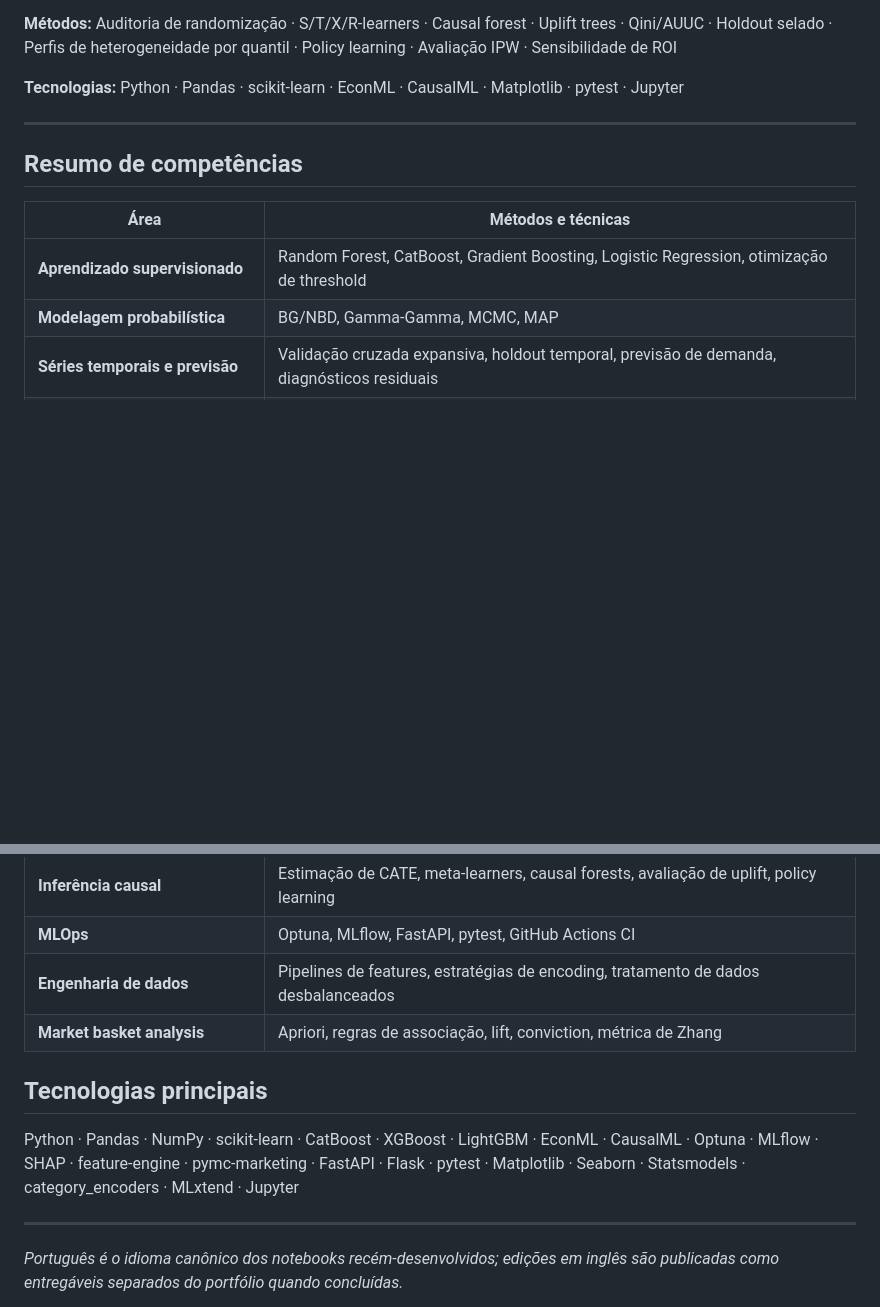
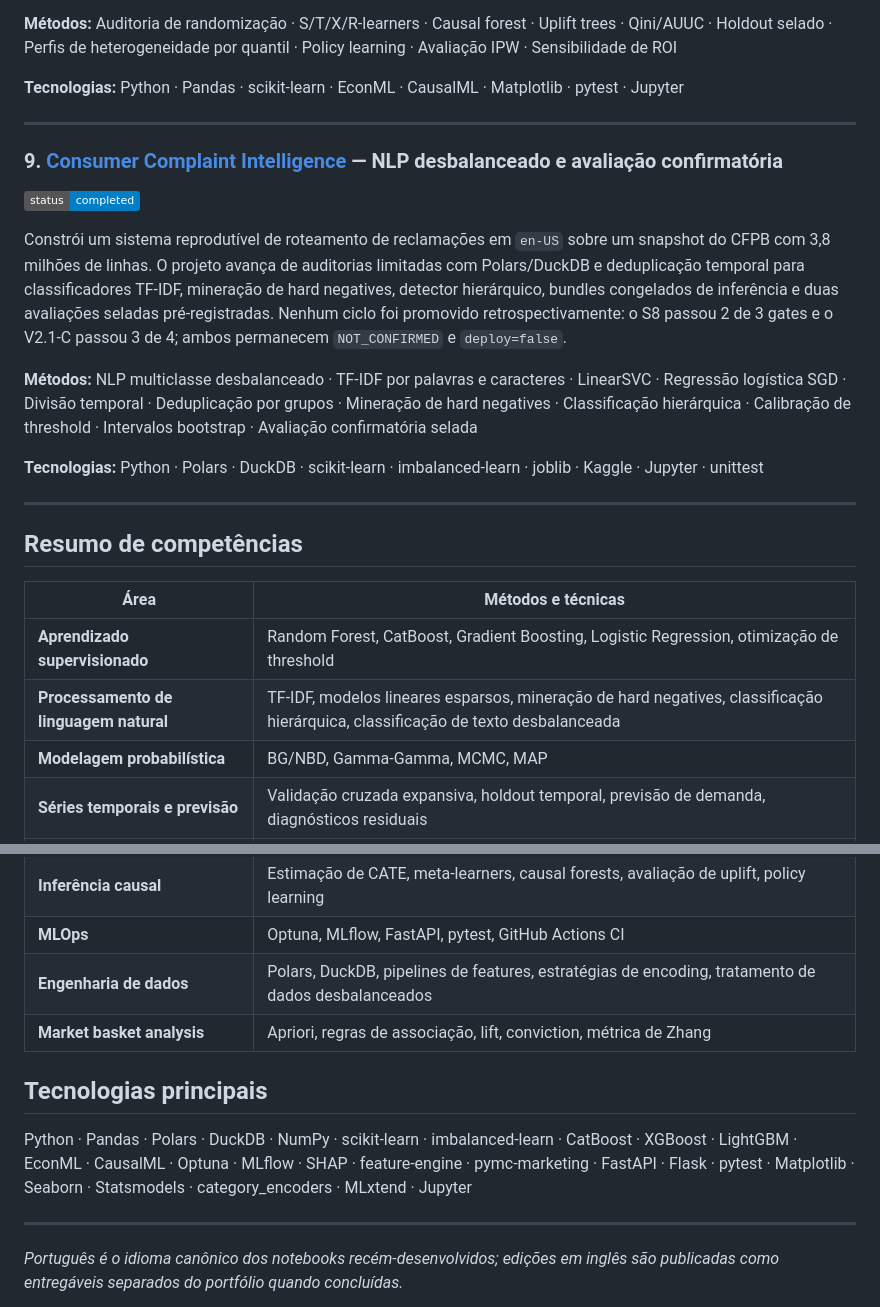
Before and after one commit to eniorubens/enioRubens_dataScienceProjects, a Markdown page: README.pt-BR.md, 2 parts joined by grey strips. GitHub-like rendering; badges without logos; blank space fills up the shorter version.

Commit message:
docs: add Consumer Complaint Intelligence to portfolio index

```diff
--- a/README.pt-BR.md
+++ b/README.pt-BR.md
@@ -106,11 +106,29 @@ projeto recomenda um piloto randomizado prospectivo em vez de deployment.
 
 ---
 
+### 9. [Consumer Complaint Intelligence](https://github.com/eniorubens/enioRubens_dataScienceProjects/tree/main/Consumer_Complaint_Intelligence) — NLP desbalanceado e avaliação confirmatória
+![Status](https://img.shields.io/badge/status-completed-blue)
+
+Constrói um sistema reprodutível de roteamento de reclamações em `en-US` sobre
+um snapshot do CFPB com 3,8 milhões de linhas. O projeto avança de auditorias
+limitadas com Polars/DuckDB e deduplicação temporal para classificadores
+TF-IDF, mineração de hard negatives, detector hierárquico, bundles congelados
+de inferência e duas avaliações seladas pré-registradas. Nenhum ciclo foi
+promovido retrospectivamente: o S8 passou 2 de 3 gates e o V2.1-C passou 3 de
+4; ambos permanecem `NOT_CONFIRMED` e `deploy=false`.
+
+**Métodos:** NLP multiclasse desbalanceado · TF-IDF por palavras e caracteres · LinearSVC · Regressão logística SGD · Divisão temporal · Deduplicação por grupos · Mineração de hard negatives · Classificação hierárquica · Calibração de threshold · Intervalos bootstrap · Avaliação confirmatória selada
+
+**Tecnologias:** Python · Polars · DuckDB · scikit-learn · imbalanced-learn · joblib · Kaggle · Jupyter · unittest
+
+---
+
 ## Resumo de competências
 
 | Área | Métodos e técnicas |
 |------|--------------------|
 | **Aprendizado supervisionado** | Random Forest, CatBoost, Gradient Boosting, Logistic Regression, otimização de threshold |
+| **Processamento de linguagem natural** | TF-IDF, modelos lineares esparsos, mineração de hard negatives, classificação hierárquica, classificação de texto desbalanceada |
 | **Modelagem probabilística** | BG/NBD, Gamma-Gamma, MCMC, MAP |
 | **Séries temporais e previsão** | Validação cruzada expansiva, holdout temporal, previsão de demanda, diagnósticos residuais |
 | **Quantificação de incerteza** | Inferência conformal adaptativa, cobertura condicional, Winkler Score, bootstrap temporal |
@@ -120,12 +138,12 @@ projeto recomenda um piloto randomizado prospectivo em vez de deployment.
 | **Estatística inferencial** | Teste Z, A/B testing, testes de hipótese |
 | **Inferência causal** | Estimação de CATE, meta-learners, causal forests, avaliação de uplift, policy learning |
 | **MLOps** | Optuna, MLflow, FastAPI, pytest, GitHub Actions CI |
-| **Engenharia de dados** | Pipelines de features, estratégias de encoding, tratamento de dados desbalanceados |
+| **Engenharia de dados** | Polars, DuckDB, pipelines de features, estratégias de encoding, tratamento de dados desbalanceados |
 | **Market basket analysis** | Apriori, regras de associação, lift, conviction, métrica de Zhang |
 
 ## Tecnologias principais
 
-Python · Pandas · NumPy · scikit-learn · CatBoost · XGBoost · LightGBM · EconML · CausalML · Optuna · MLflow · SHAP · feature-engine · pymc-marketing · FastAPI · Flask · pytest · Matplotlib · Seaborn · Statsmodels · category_encoders · MLxtend · Jupyter
+Python · Pandas · Polars · DuckDB · NumPy · scikit-learn · imbalanced-learn · CatBoost · XGBoost · LightGBM · EconML · CausalML · Optuna · MLflow · SHAP · feature-engine · pymc-marketing · FastAPI · Flask · pytest · Matplotlib · Seaborn · Statsmodels · category_encoders · MLxtend · Jupyter
 
 ---
 
```
Also changed, not shown: README.md (+20 -2 lines).
